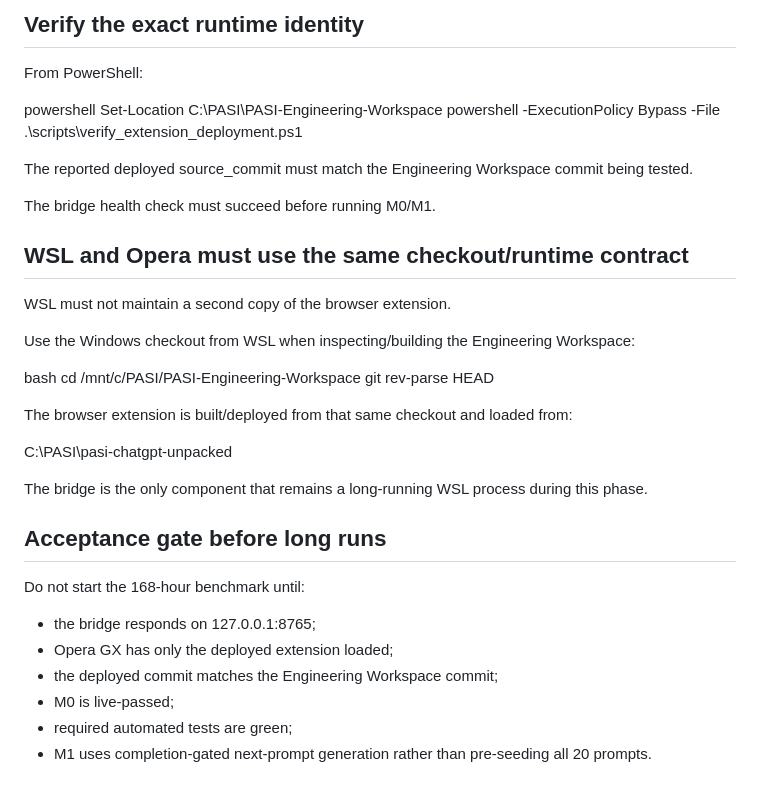
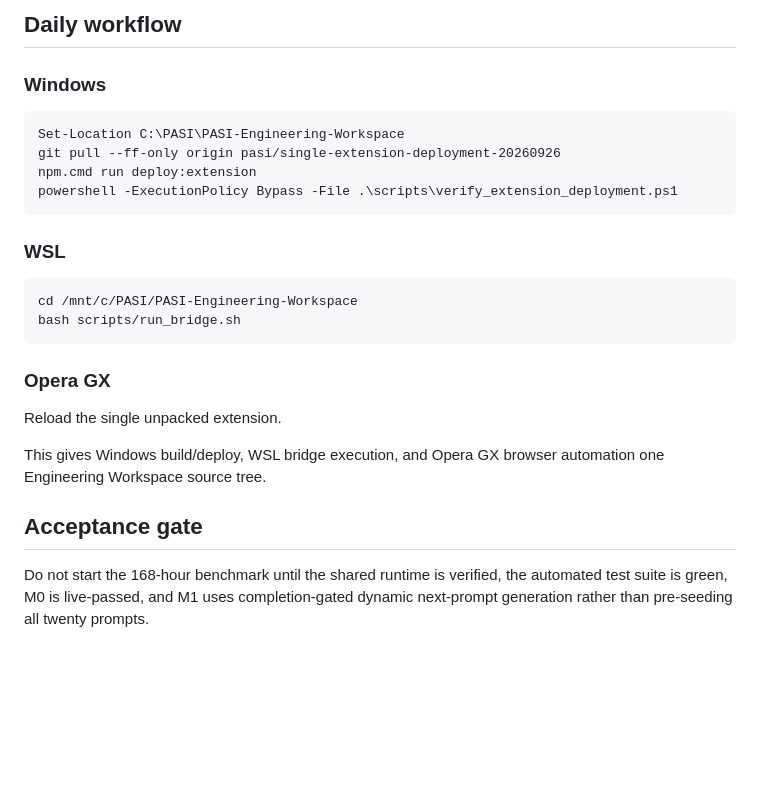
Before and after one commit to riley-berg/PASI-Engineering-Workspace, a Markdown page: docs/operations/single-extension-deployment.md, the part around one of its changes. GitHub-like rendering; blank space fills up the shorter version.

Commit message:
docs: update shared bridge and extension runtime workflow

```diff
--- a/docs/operations/single-extension-deployment.md
+++ b/docs/operations/single-extension-deployment.md
@@ -116,39 +117,24 @@ That path is no longer a browser deployment target.
 
-## Verify the exact runtime identity
+## Daily workflow
 
-From PowerShell:
+### Windows
 
-powershell
-Set-Location C:\PASI\PASI-Engineering-Workspace
-powershell -ExecutionPolicy Bypass -File .\scripts\verify_extension_deployment.ps1
+    Set-Location C:\PASI\PASI-Engineering-Workspace
+    git pull --ff-only origin pasi/single-extension-deployment-20260926
+    npm.cmd run deploy:extension
+    powershell -ExecutionPolicy Bypass -File .\scripts\verify_extension_deployment.ps1
 
-The reported deployed source_commit must match the Engineering Workspace commit being tested.
+### WSL
 
-The bridge health check must succeed before running M0/M1.
+    cd /mnt/c/PASI/PASI-Engineering-Workspace
+    bash scripts/run_bridge.sh
 
-## WSL and Opera must use the same checkout/runtime contract
+### Opera GX
 
-WSL must not maintain a second copy of the browser extension.
+Reload the single unpacked extension.
 
-Use the Windows checkout from WSL when inspecting/building the Engineering Workspace:
+This gives Windows build/deploy, WSL bridge execution, and Opera GX browser automation one Engineering Workspace source tree.
 
-bash
-cd /mnt/c/PASI/PASI-Engineering-Workspace
-git rev-parse HEAD
+## Acceptance gate
 
-The browser extension is built/deployed from that same checkout and loaded from:
-
-C:\PASI\pasi-chatgpt-unpacked
-
-The bridge is the only component that remains a long-running WSL process during this phase.
-
-## Acceptance gate before long runs
-
-Do not start the 168-hour benchmark until:
-
-- the bridge responds on 127.0.0.1:8765;
-- Opera GX has only the deployed extension loaded;
-- the deployed commit matches the Engineering Workspace commit;
-- M0 is live-passed;
-- required automated tests are green;
-- M1 uses completion-gated next-prompt generation rather than pre-seeding all 20 prompts.
+Do not start the 168-hour benchmark until the shared runtime is verified, the automated test suite is green, M0 is live-passed, and M1 uses completion-gated dynamic next-prompt generation rather than pre-seeding all twenty prompts.
```
Also changed, not shown: other parts of docs/operations/single-extension-deployment.md (+106 -105 lines).
